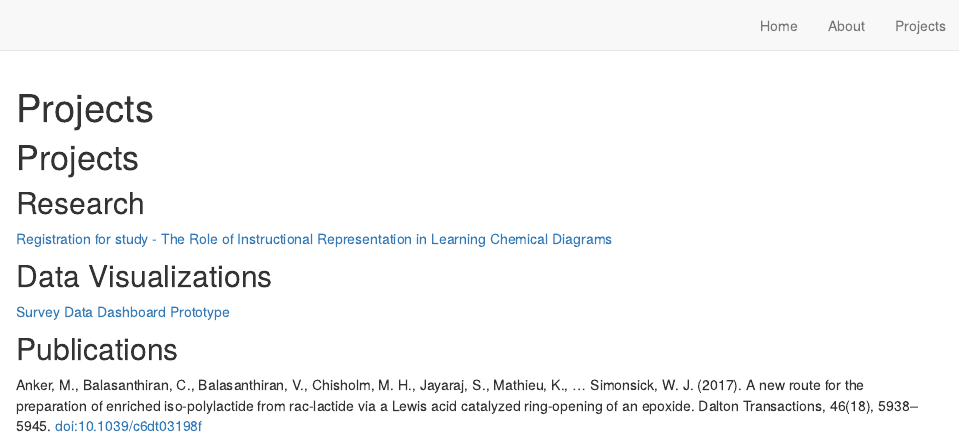
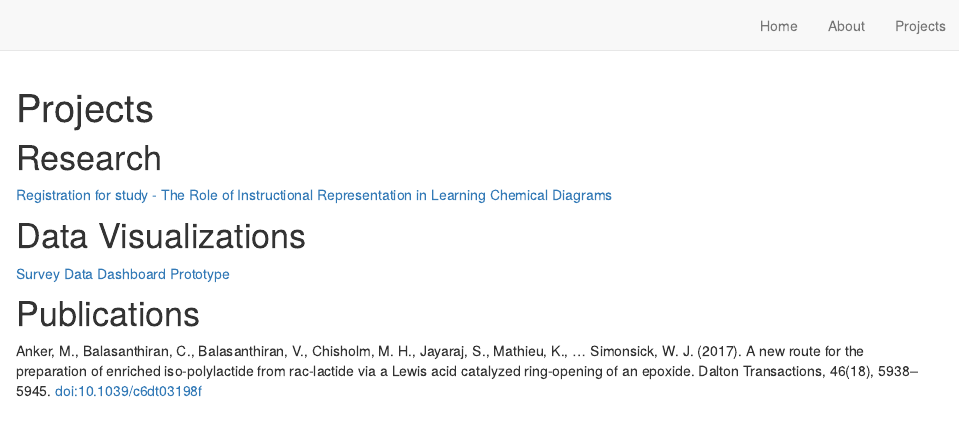
Before and after one commit to kmathieu92/website1, an R Markdown document (projects.Rmd): the page in a window 1100 px wide, from its top. Rendered offline with R 4.5, knitr and Pandoc, with nearby package versions; drawn as R Markdown's standard HTML page in place of the format the file asks for.

Commit message:
formatting

````diff
--- a/projects.Rmd
+++ b/projects.Rmd
@@ -6,17 +6,15 @@ title: "Projects"
 knitr::opts_chunk$set(echo = TRUE)
 ```
 
-# Projects
-
-## Research
+# Research
 
 [Registration for study - The Role of Instructional Representation in Learning Chemical Diagrams](https://doi.org/10.17605/OSF.IO/J7AZV)
 
-## Data Visualizations
+# Data Visualizations
 
 [Survey Data Dashboard Prototype](https://kmathieu.shinyapps.io/TAMUC_Wellness_Survey/)
 
 
-## Publications
+# Publications
 
 Anker, M., Balasanthiran, C., Balasanthiran, V., Chisholm, M. H., Jayaraj, S., Mathieu, K., … Simonsick, W. J. (2017). A new route for the preparation of enriched iso-polylactide from rac-lactide via a Lewis acid catalyzed ring-opening of an epoxide. Dalton Transactions, 46(18), 5938–5945. doi:10.1039/c6dt03198f
````
